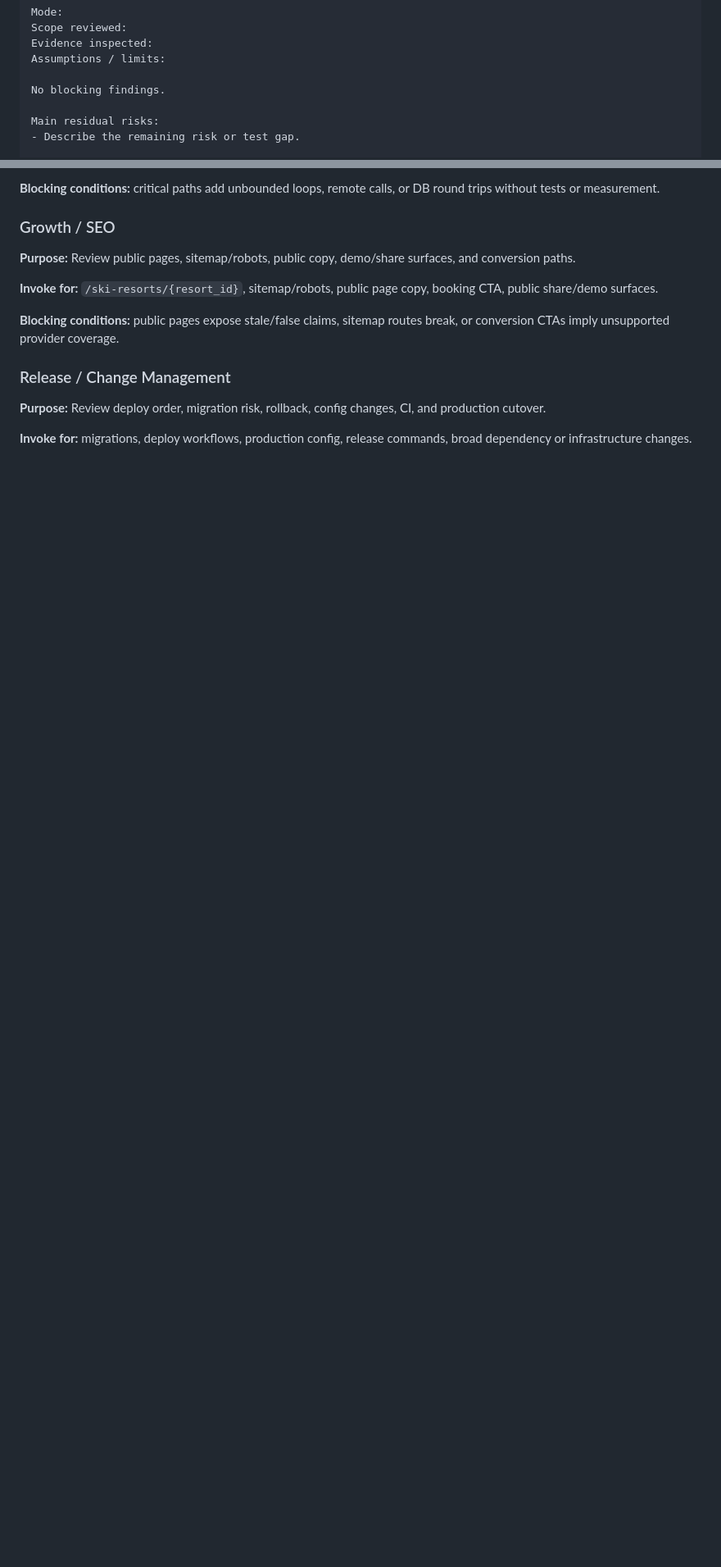
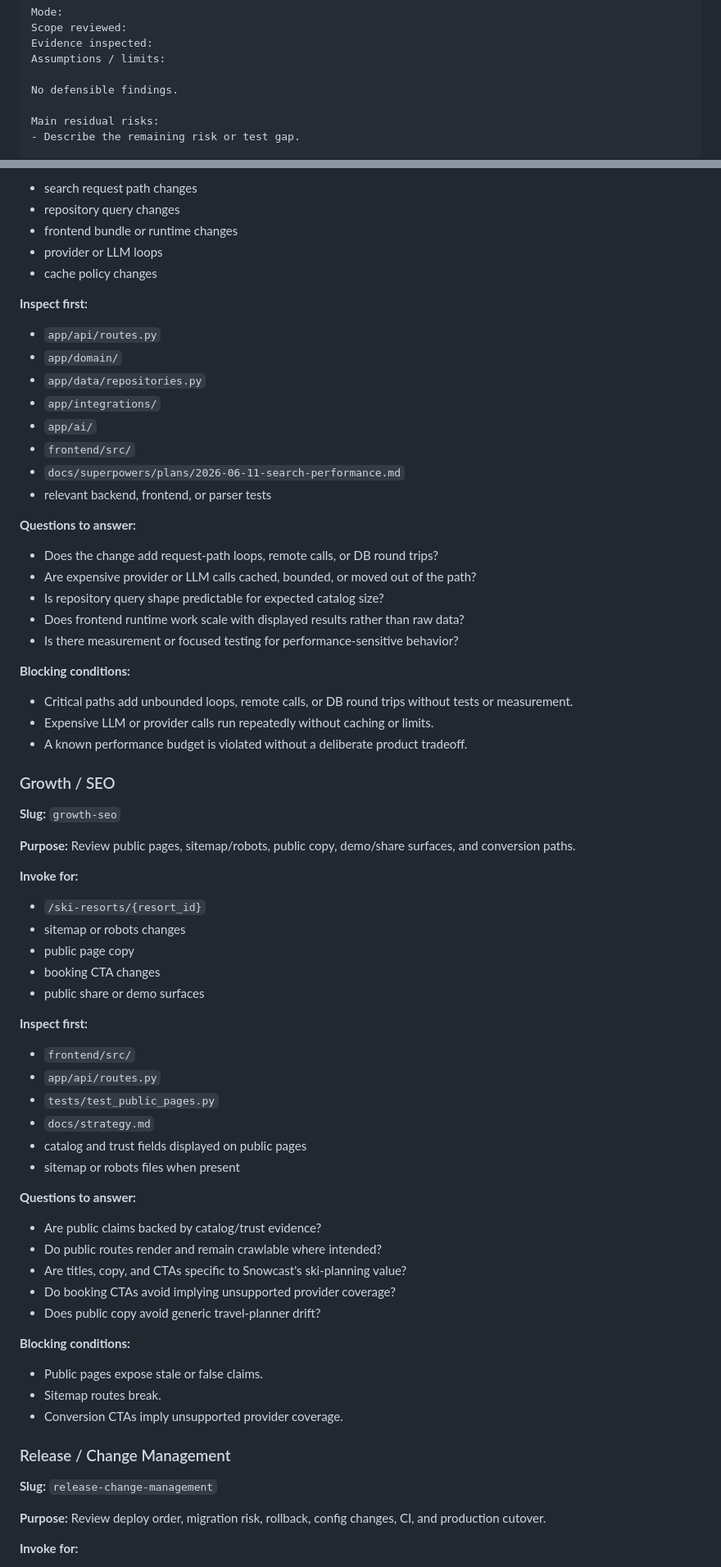
Before and after one commit to lampssy/ai-sports-travel-planner, a Markdown page: docs/operating-model/advisory-reviewers.md, 2 parts joined by grey strips. Shown at 82% size. GitHub-like rendering; blank space fills up the shorter version.

```diff
--- a/docs/operating-model/advisory-reviewers.md
+++ b/docs/operating-model/advisory-reviewers.md
@@ -106,7 +106,7 @@ Scope reviewed:
 Evidence inspected:
 Assumptions / limits:
 
-No blocking findings.
+No defensible findings.
 
 Main residual risks:
 - Describe the remaining risk or test gap.
@@ -404,23 +464,80 @@ bundle/runtime changes, provider/LLM loops, cache policy changes.
 
-**Blocking conditions:** critical paths add unbounded loops, remote calls, or DB
-round trips without tests or measurement.
+- search request path changes
+- repository query changes
+- frontend bundle or runtime changes
+- provider or LLM loops
+- cache policy changes
+
+**Inspect first:**
+
+- `app/api/routes.py`
+- `app/domain/`
+- `app/data/repositories.py`
+- `app/integrations/`
+- `app/ai/`
+- `frontend/src/`
+- `docs/superpowers/plans/2026-06-11-search-performance.md`
+- relevant backend, frontend, or parser tests
+
+**Questions to answer:**
+
+- Does the change add request-path loops, remote calls, or DB round trips?
+- Are expensive provider or LLM calls cached, bounded, or moved out of the path?
+- Is repository query shape predictable for expected catalog size?
+- Does frontend runtime work scale with displayed results rather than raw data?
+- Is there measurement or focused testing for performance-sensitive behavior?
+
+**Blocking conditions:**
+
+- Critical paths add unbounded loops, remote calls, or DB round trips without
+  tests or measurement.
+- Expensive LLM or provider calls run repeatedly without caching or limits.
+- A known performance budget is violated without a deliberate product tradeoff.
 
 ### Growth / SEO
+
+**Slug:** `growth-seo`
 
 **Purpose:** Review public pages, sitemap/robots, public copy, demo/share
 surfaces, and conversion paths.
 
-**Invoke for:** `/ski-resorts/{resort_id}`, sitemap/robots, public page copy,
-booking CTA, public share/demo surfaces.
+**Invoke for:**
 
-**Blocking conditions:** public pages expose stale/false claims, sitemap routes
-break, or conversion CTAs imply unsupported provider coverage.
+- `/ski-resorts/{resort_id}`
+- sitemap or robots changes
+- public page copy
+- booking CTA changes
+- public share or demo surfaces
+
+**Inspect first:**
+
+- `frontend/src/`
+- `app/api/routes.py`
+- `tests/test_public_pages.py`
+- `docs/strategy.md`
+- catalog and trust fields displayed on public pages
+- sitemap or robots files when present
+
+**Questions to answer:**
+
+- Are public claims backed by catalog/trust evidence?
+- Do public routes render and remain crawlable where intended?
+- Are titles, copy, and CTAs specific to Snowcast's ski-planning value?
+- Do booking CTAs avoid implying unsupported provider coverage?
+- Does public copy avoid generic travel-planner drift?
+
+**Blocking conditions:**
+
+- Public pages expose stale or false claims.
+- Sitemap routes break.
+- Conversion CTAs imply unsupported provider coverage.
 
 ### Release / Change Management
+
+**Slug:** `release-change-management`
 
 **Purpose:** Review deploy order, migration risk, rollback, config changes, CI,
 and production cutover.
 
-**Invoke for:** migrations, deploy workflows, production config, release
-commands, broad dependency or infrastructure changes.
+**Invoke for:**
 
```
Also changed, not shown: other parts of docs/operating-model/advisory-reviewers.md (+167 -29 lines).
